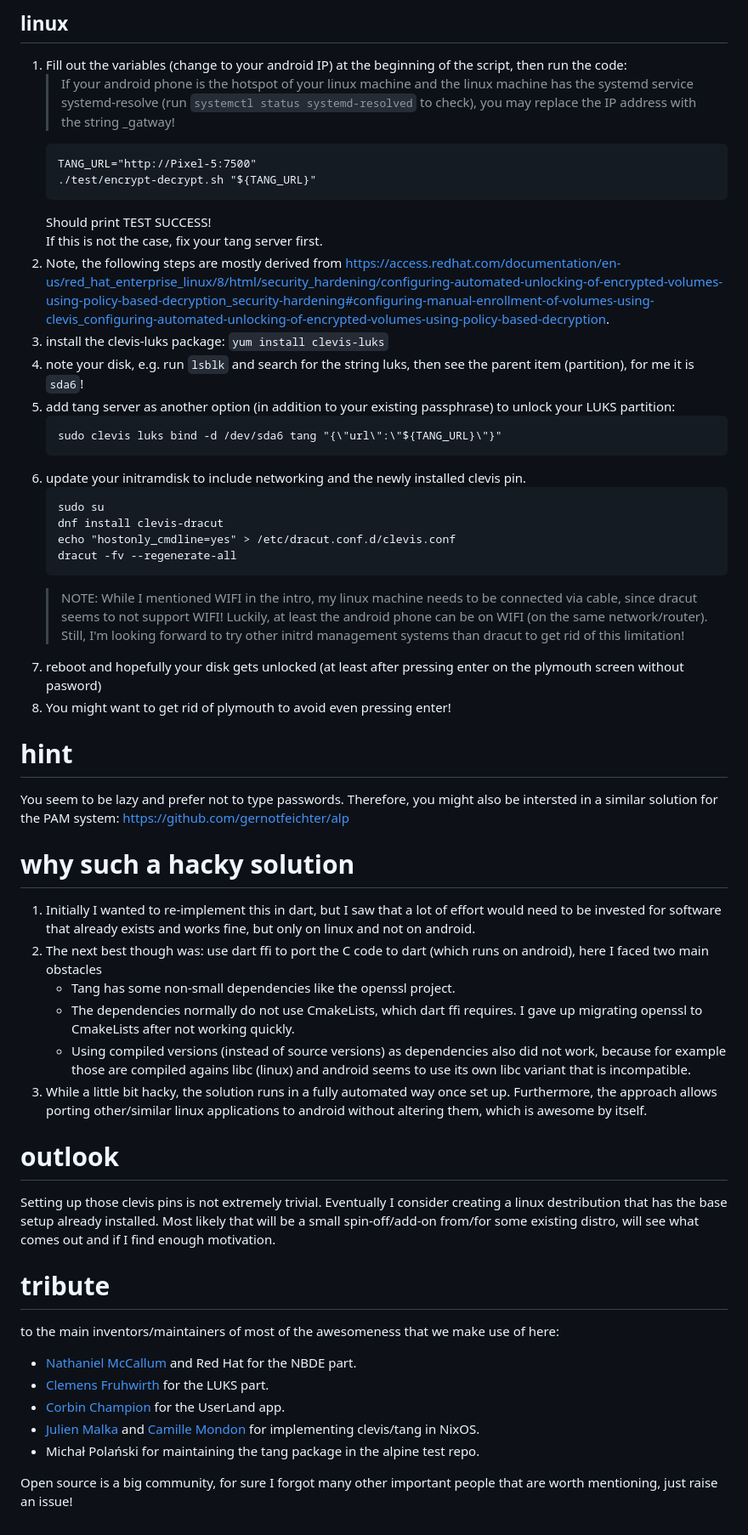
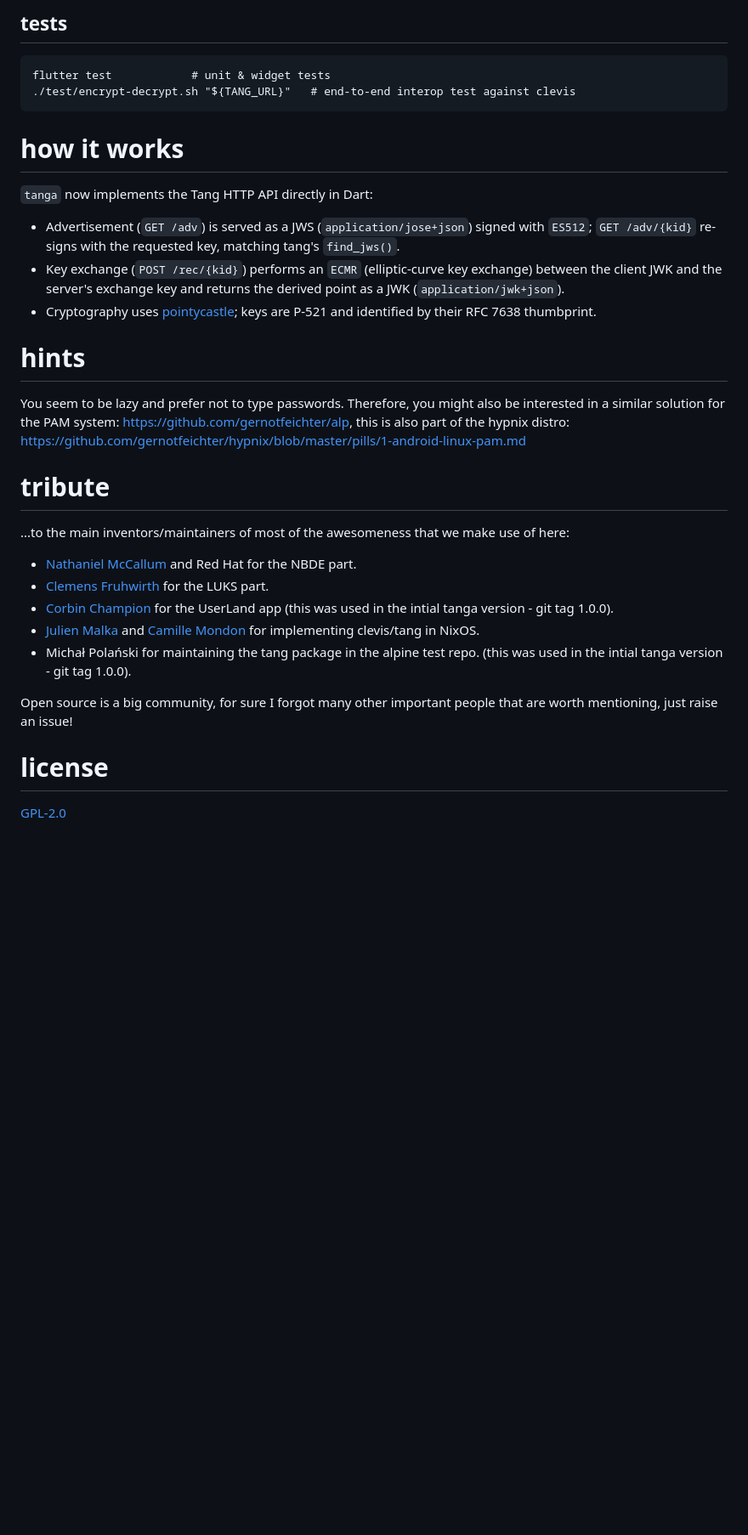
Before and after one commit to gernotfeichter/tanga, a Markdown page: README.md, the part around one of its changes. Shown at 85% size. Rendered like a GitHub page; blank space fills up the shorter version.

````diff
--- a/README.md
+++ b/README.md
@@ -46,58 +52,32 @@ exit
 ```
 
-## linux
-1. Fill out the variables (change to your android IP) at the beginning of the script, then run the code:
-   > If your android phone is the hotspot of your linux machine and the linux machine has the systemd service systemd-resolve (run `systemctl status systemd-resolved` to check), you may replace the IP address with the string _gatway!
-   ```
-   TANG_URL="http://Pixel-5:7500"
-   ./test/encrypt-decrypt.sh "${TANG_URL}"
-   ```
-   Should print TEST SUCCESS!\
-   If this is not the case, fix your tang server first.
-2. Note, the following steps are mostly derived from https://access.redhat.com/documentation/en-us/red_hat_enterprise_linux/8/html/security_hardening/configuring-automated-unlocking-of-encrypted-volumes-using-policy-based-decryption_security-hardening#configuring-manual-enrollment-of-volumes-using-clevis_configuring-automated-unlocking-of-encrypted-volumes-using-policy-based-decryption.
-3. install the clevis-luks package:
-   `yum install clevis-luks`
-4. note your disk, e.g. run `lsblk` and search for the string luks, then see the parent item (partition), for me it is `sda6`!
-5. add tang server as another option (in addition to your existing passphrase) to unlock your LUKS partition:
-   ```
-   sudo clevis luks bind -d /dev/sda6 tang "{\"url\":\"${TANG_URL}\"}"
-   ```
-6. update your initramdisk to include networking and the newly installed clevis pin.
-   ```
-   sudo su
-   dnf install clevis-dracut
-   echo "hostonly_cmdline=yes" > /etc/dracut.conf.d/clevis.conf
-   dracut -fv --regenerate-all
-   ```
-   > NOTE: While I mentioned WIFI in the intro, my linux machine needs to be connected via cable, since dracut seems to not support WIFI!
-   > Luckily, at least the android phone can be on WIFI (on the same network/router).
-   > Still, I'm looking forward to try other initrd management systems than dracut to get rid of this limitation!
-7. reboot and hopefully your disk gets unlocked (at least after pressing enter on the plymouth screen without pasword)
-8. You might want to get rid of plymouth to avoid even pressing enter!
+## tests
+```
+flutter test            # unit & widget tests
+./test/encrypt-decrypt.sh "${TANG_URL}"   # end-to-end interop test against clevis
+```
 
-# hint
+# how it works
+`tanga` now implements the Tang HTTP API directly in Dart:
+- Advertisement (`GET /adv`) is served as a JWS (`application/jose+json`) signed with `ES512`; `GET /adv/{kid}` re-signs with the requested key, matching tang's `find_jws()`.
+- Key exchange (`POST /rec/{kid}`) performs an `ECMR` (elliptic-curve key exchange) between the client JWK and the server's exchange key and returns the derived point as a JWK (`application/jwk+json`).
+- Cryptography uses [pointycastle](https://pub.dev/packages/pointycastle); keys are P-521 and identified by their RFC 7638 thumbprint.
+
+# hints
 You seem to be lazy and prefer not to type passwords.
-Therefore, you might also be intersted in a similar solution for the PAM system:
-https://github.com/gernotfeichter/alp
-
-# why such a hacky solution
-1. Initially I wanted to re-implement this in dart, but I saw that a lot of effort would need to be invested for software that already exists and works fine, but only on linux and not on android.
-2. The next best though was: use dart ffi to port the C code to dart (which runs on android), here I faced two main obstacles
-   - Tang has some non-small dependencies like the openssl project.
-   - The dependencies normally do not use CmakeLists, which dart ffi requires. I gave up migrating openssl to CmakeLists after not working quickly.
-   - Using compiled versions (instead of source versions) as dependencies also did not work, because for example those are compiled agains libc (linux) and android seems to use its own libc variant that is incompatible.
-3. While a little bit hacky, the solution runs in a fully automated way once set up. Furthermore, the approach allows porting other/similar linux applications to android without altering them, which is awesome by itself.
-
-# outlook
-Setting up those clevis pins is not extremely trivial.
-Eventually I consider creating a linux destribution that has the base setup already installed. Most likely that will be a small spin-off/add-on from/for some existing distro, will see what comes out and if I find enough motivation.
+Therefore, you might also be interested in a similar solution for the PAM system:
+https://github.com/gernotfeichter/alp, this is also part of the hypnix distro:
+https://github.com/gernotfeichter/hypnix/blob/master/pills/1-android-linux-pam.md
 
 # tribute
-to the main inventors/maintainers of most of the awesomeness that we make use of here:
+...to the main inventors/maintainers of most of the awesomeness that we make use of here:
 - [Nathaniel McCallum](https://github.com/npmccallum) and Red Hat for the NBDE part.
 - [Clemens Fruhwirth](https://clemens.endorphin.org/p/about-me.html) for the LUKS part.
-- [Corbin Champion](https://github.com/corbinlc) for the UserLand app.
+- [Corbin Champion](https://github.com/corbinlc) for the UserLand app (this was used in the intial tanga version - git tag 1.0.0).
 - [Julien Malka](https://github.com/JulienMalka) and [Camille Mondon](https://github.com/camillemndn) for implementing clevis/tang in NixOS.
-- Michał Polański for maintaining the tang package in the alpine test repo.
+- Michał Polański for maintaining the tang package in the alpine test repo. (this was used in the intial tanga version - git tag 1.0.0).
 
 Open source is a big community, for sure I forgot many other important people that are worth mentioning, just raise an issue!
+
+# license
+[GPL-2.0](LICENSE)
````
Also changed, not shown: other parts of README.md (+41 -35 lines), assets/icons.md (added, +10 -0 lines).
